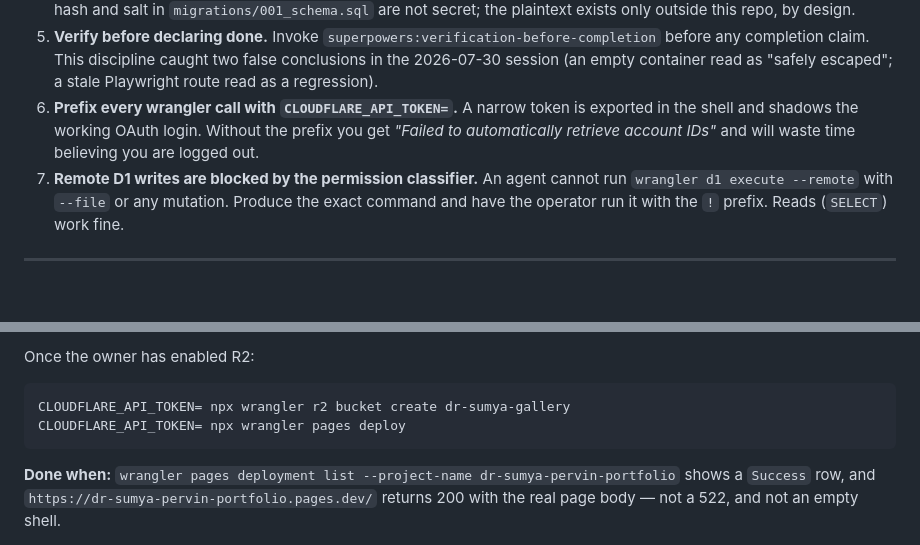
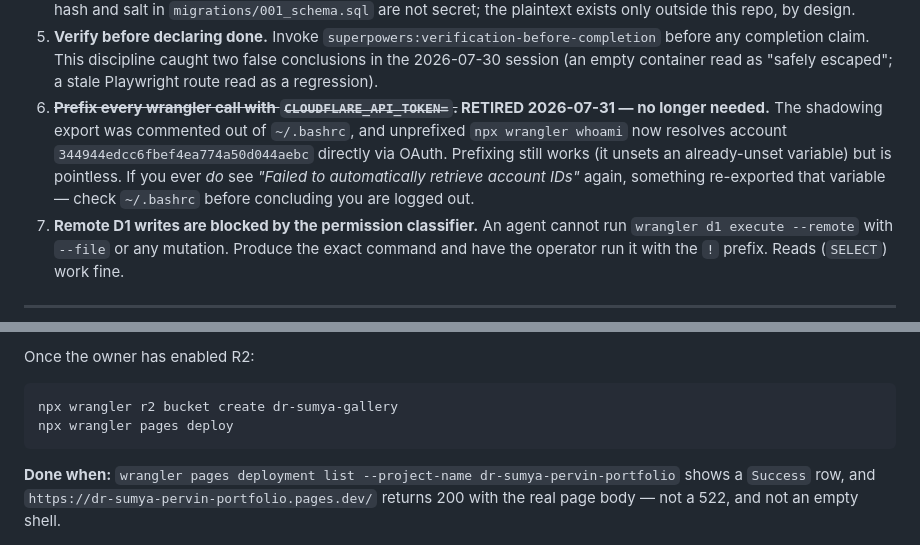
Before and after one commit to sakib8275/dr-sumya-pervin-portfolio, a Markdown page: SUBAGENT-PLAYBOOK.md, 2 parts joined by grey strips. Rendered like a GitHub page; blank space fills up the shorter version.

````diff
--- a/SUBAGENT-PLAYBOOK.md
+++ b/SUBAGENT-PLAYBOOK.md
@@ -29,9 +29,12 @@ Put them in the prompt of every agent you dispatch — subagents start cold and
 5. **Verify before declaring done.** Invoke `superpowers:verification-before-completion` before
    any completion claim. This discipline caught two false conclusions in the 2026-07-30 session
    (an empty container read as "safely escaped"; a stale Playwright route read as a regression).
-6. **Prefix every wrangler call with `CLOUDFLARE_API_TOKEN=`.** A narrow token is exported in the
-   shell and shadows the working OAuth login. Without the prefix you get
-   *"Failed to automatically retrieve account IDs"* and will waste time believing you are logged out.
+6. **~~Prefix every wrangler call with `CLOUDFLARE_API_TOKEN=`.~~ RETIRED 2026-07-31 — no longer
+   needed.** The shadowing export was commented out of `~/.bashrc`, and unprefixed
+   `npx wrangler whoami` now resolves account `344944edcc6fbef4ea774a50d044aebc` directly via
+   OAuth. Prefixing still works (it unsets an already-unset variable) but is pointless. If you
+   ever *do* see *"Failed to automatically retrieve account IDs"* again, something re-exported
+   that variable — check `~/.bashrc` before concluding you are logged out.
 7. **Remote D1 writes are blocked by the permission classifier.** An agent cannot run
    `wrangler d1 execute --remote` with `--file` or any mutation. Produce the exact command and
    have the operator run it with the `!` prefix. Reads (`SELECT`) work fine.
@@ -79,8 +82,8 @@ published, so a missing bucket **fails the entire deploy** — not just gallery
 Once the owner has enabled R2:
 
 ```bash
-CLOUDFLARE_API_TOKEN= npx wrangler r2 bucket create dr-sumya-gallery
-CLOUDFLARE_API_TOKEN= npx wrangler pages deploy
+npx wrangler r2 bucket create dr-sumya-gallery
+npx wrangler pages deploy
 ```
 
 **Done when:** `wrangler pages deployment list --project-name dr-sumya-pervin-portfolio` shows
````
Also changed, not shown: HANDOFF-2026-07-31-v4.md (added, +169 -0 lines).
